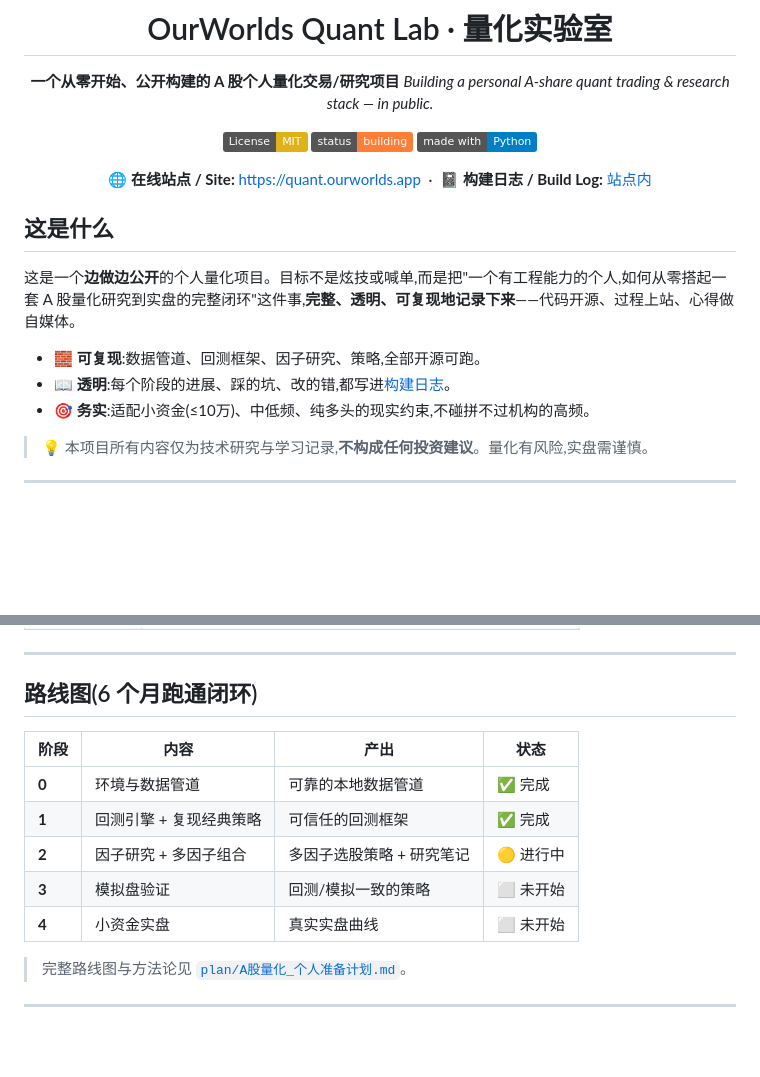
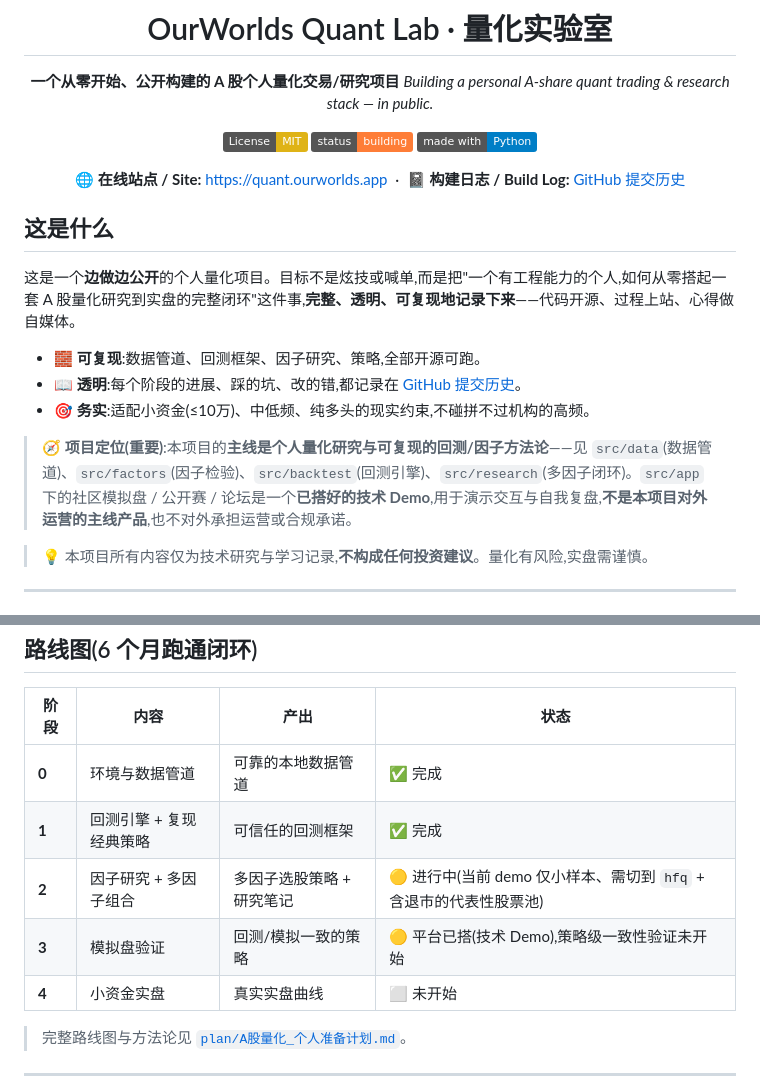
Before and after one commit to leiMizzou/ourworld-quant, a Markdown page: README.md, 2 parts joined by grey strips. Rendered like a GitHub page; badges without logos; blank space fills up the shorter version.

Commit message:
docs(readme): 校正定位与路线图,修复失效的构建日志链接
承接"研究优先"的方向调整,先把 README 与现实对齐:
- 顶部"构建日志"链接此前指向站点不存在的 #log,改为指向 GitHub 提交历史。
- "这是什么"新增明确的"项目定位"说明:主线是个人量化研究与可复现的回测/因子
  方法论(src/data、src/factors、src/backtest、src/research);src/app 的社区
  模拟盘/公开赛/论坛是已搭好的技术 Demo,不是对外运营的主线产品,也不对外承担
  运营或合规承诺。
- 路线图:阶段 3 此前标"未开始"但平台其实已搭好,改为"平台已搭(Demo)、策略级
  一致性验证未开始";阶段 2 注明当前 demo 仅小样本、需切到 hfq + 含退市的代表性
  股票池(对应下一步数据重建)。

Co-Authored-By: Claude Opus 4.8 <noreply@anthropic.com>

```diff
--- a/README.md
+++ b/README.md
@@ -9,7 +9,7 @@
 [![Status](https://img.shields.io/badge/status-building-orange.svg)]()
 [![Made with](https://img.shields.io/badge/made%20with-Python-blue.svg)]()
 
-🌐 **在线站点 / Site:** https://quant.ourworlds.app &nbsp;·&nbsp; 📓 **构建日志 / Build Log:** [站点内](https://quant.ourworlds.app/#log)
+🌐 **在线站点 / Site:** https://quant.ourworlds.app &nbsp;·&nbsp; 📓 **构建日志 / Build Log:** [GitHub 提交历史](https://github.com/leiMizzou/ourworld-quant/commits/main)
 
 </div>
 
@@ -18,8 +18,10 @@
 这是一个**边做边公开**的个人量化项目。目标不是炫技或喊单,而是把"一个有工程能力的个人,如何从零搭起一套 A 股量化研究到实盘的完整闭环"这件事,**完整、透明、可复现地记录下来**——代码开源、过程上站、心得做自媒体。
 
 - 🧱 **可复现**:数据管道、回测框架、因子研究、策略,全部开源可跑。
-- 📖 **透明**:每个阶段的进展、踩的坑、改的错,都写进[构建日志](docs/index.html)。
+- 📖 **透明**:每个阶段的进展、踩的坑、改的错,都记录在 [GitHub 提交历史](https://github.com/leiMizzou/ourworld-quant/commits/main)。
 - 🎯 **务实**:适配小资金(≤10万)、中低频、纯多头的现实约束,不碰拼不过机构的高频。
+
+> 🧭 **项目定位(重要)**:本项目的**主线是个人量化研究与可复现的回测/因子方法论**——见 `src/data`(数据管道)、`src/factors`(因子检验)、`src/backtest`(回测引擎)、`src/research`(多因子闭环)。`src/app` 下的社区模拟盘 / 公开赛 / 论坛是一个**已搭好的技术 Demo**,用于演示交互与自我复盘,**不是本项目对外运营的主线产品**,也不对外承担运营或合规承诺。
 
 > 💡 本项目所有内容仅为技术研究与学习记录,**不构成任何投资建议**。量化有风险,实盘需谨慎。
 
@@ -113,8 +115,8 @@ python3 -m unittest discover -s tests
 |---|---|---|---|
 | **0** | 环境与数据管道 | 可靠的本地数据管道 | ✅ 完成 |
 | **1** | 回测引擎 + 复现经典策略 | 可信任的回测框架 | ✅ 完成 |
-| **2** | 因子研究 + 多因子组合 | 多因子选股策略 + 研究笔记 | 🟡 进行中 |
-| **3** | 模拟盘验证 | 回测/模拟一致的策略 | ⬜ 未开始 |
+| **2** | 因子研究 + 多因子组合 | 多因子选股策略 + 研究笔记 | 🟡 进行中(当前 demo 仅小样本、需切到 `hfq` + 含退市的代表性股票池) |
+| **3** | 模拟盘验证 | 回测/模拟一致的策略 | 🟡 平台已搭(技术 Demo),策略级一致性验证未开始 |
 | **4** | 小资金实盘 | 真实实盘曲线 | ⬜ 未开始 |
 
 > 完整路线图与方法论见 [`plan/A股量化_个人准备计划.md`](plan/A股量化_个人准备计划.md)。
```
